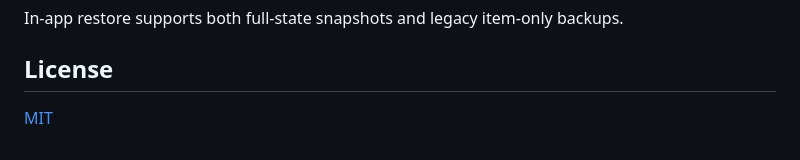
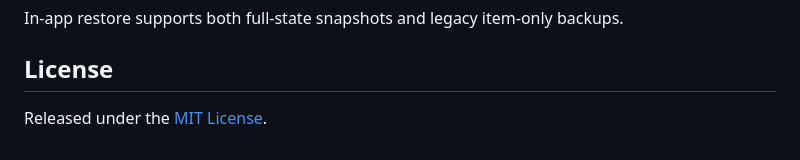
Before and after one commit to aloglu/centsible, a Markdown page: README.md, the part around the change. Rendered like a GitHub page.

```diff
--- a/README.md
+++ b/README.md
@@ -93,4 +93,4 @@ In-app restore supports both full-state snapshots and legacy item-only backups.
 
 ## License
 
-[MIT](https://github.com/aloglu/centsible/blob/main/LICENSE)
+Released under the [MIT License](https://github.com/aloglu/centsible/blob/main/LICENSE).
```
